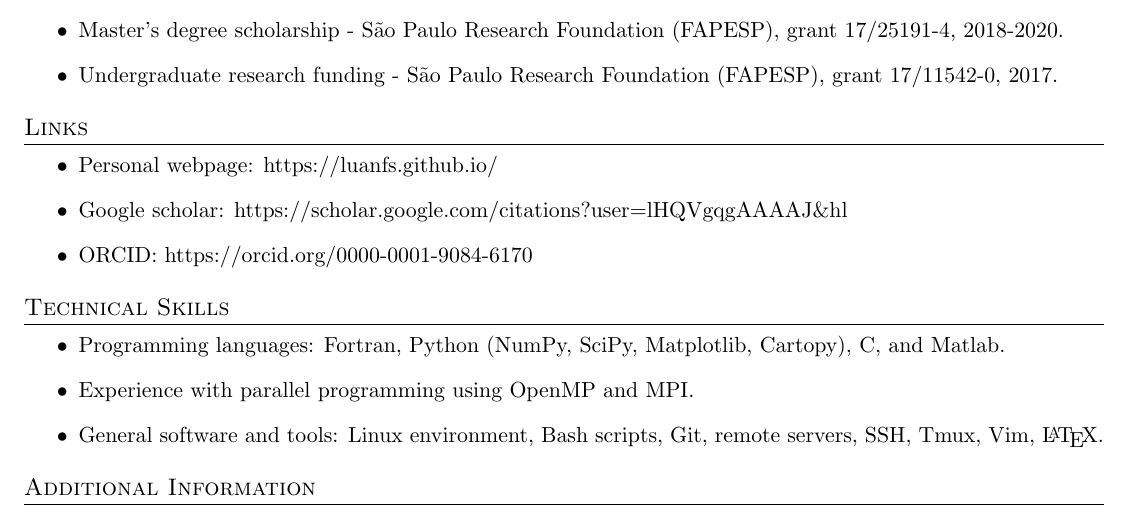
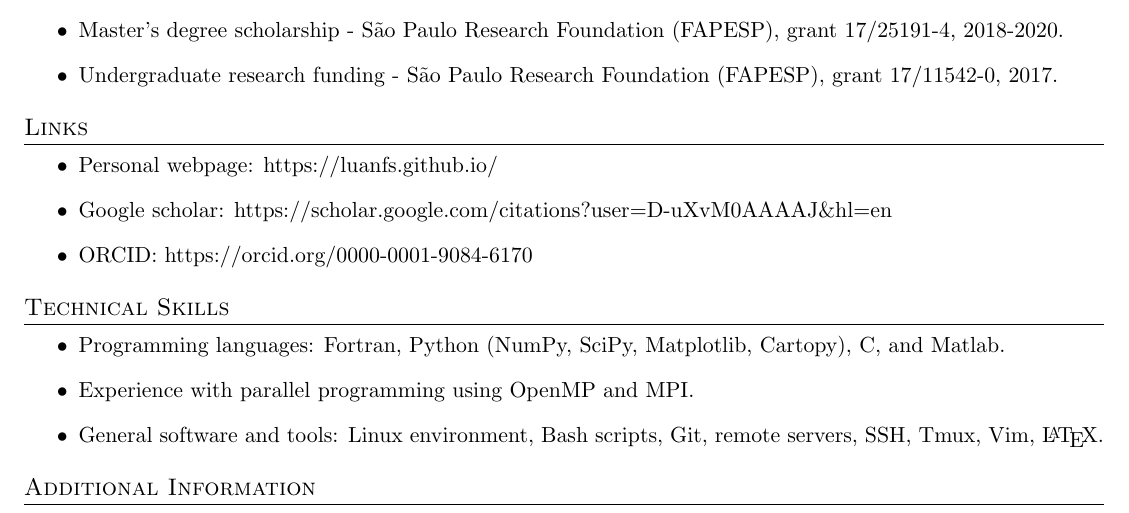
Before and after one commit to luanfs/luanfs.github.io, a LaTeX CV (files/cv.tex): part of page 2 of 2, cut so that both start at the same text. Compiled offline with pdfLaTeX.

Commit message:
google scholar update in cv

```diff
--- a/files/cv.tex
+++ b/files/cv.tex
@@ -222,7 +222,7 @@ I have experience in finite-volume/difference methods and locally refined grid g
 \section{Links}
 \begin{itemize}
 	\item Personal webpage:  \href{https://luanfs.github.io/}{https://luanfs.github.io/}
-	\item Google scholar: \href{https://scholar.google.com/citations?user=lHQVgqgAAAAJ&hl}{https://scholar.google.com/citations?user=lHQVgqgAAAAJ\&hl}
+	\item Google scholar: \href{https://scholar.google.com/citations?user=D-uXvM0AAAAJ&hl=en}{https://scholar.google.com/citations?user=D-uXvM0AAAAJ\&hl=en}
 	\item ORCID:  \href{https://orcid.org/0000-0001-9084-6170}{https://orcid.org/0000-0001-9084-6170}
 \end{itemize}
 
```
Also changed, not shown: files/cv.pdf.
